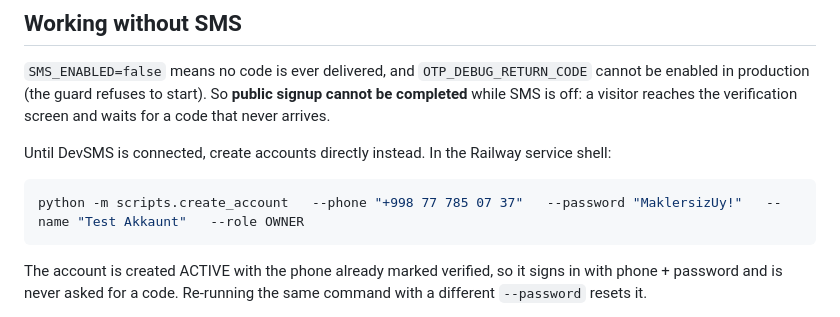
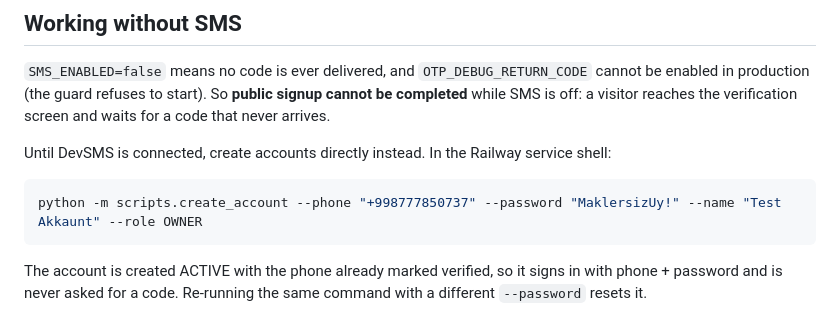
Before and after one commit to maklersizkvartira/maklersizkvartira, a Markdown page: RAILWAY_ENV.md, the part around the change. Rendered like a GitHub page.

Commit message:
docs: fix the seed command formatting in the Railway guide
Co-Authored-By: Claude Opus 5 <noreply@anthropic.com>

````diff
--- a/RAILWAY_ENV.md
+++ b/RAILWAY_ENV.md
@@ -116,7 +116,7 @@ Until DevSMS is connected, create accounts directly instead. In the Railway
 service shell:
 
 ```bash
-python -m scripts.create_account   --phone "+998 77 785 07 37"   --password "MaklersizUy!"   --name "Test Akkaunt"   --role OWNER
+python -m scripts.create_account --phone "+998777850737" --password "MaklersizUy!" --name "Test Akkaunt" --role OWNER
 ```
 
 The account is created ACTIVE with the phone already marked verified, so it
````
